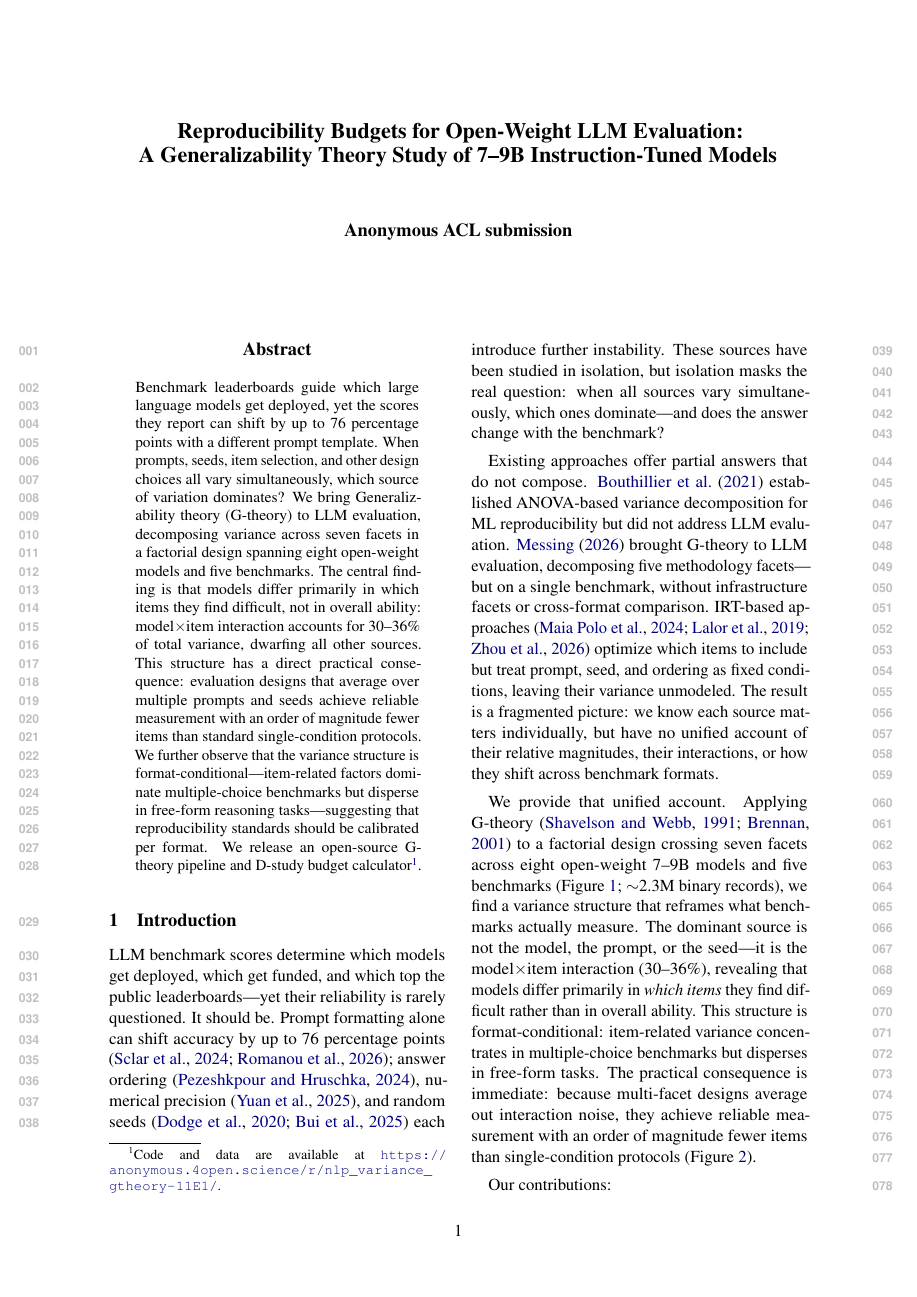
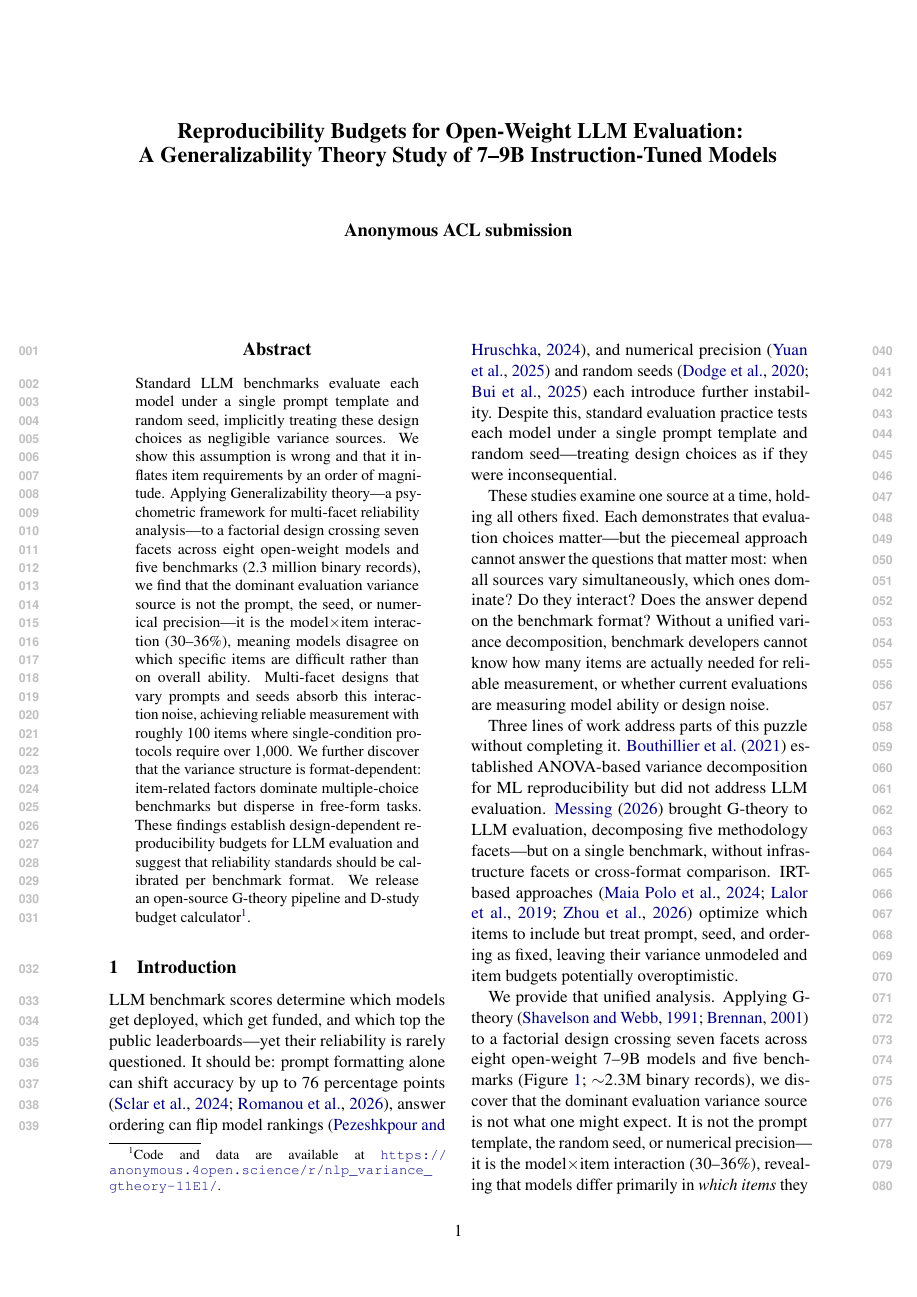
Before and after one commit to anonymous-nlp-2026-2/nlp_variance_gtheory, a LaTeX paper (paper/main.tex, which reads paper/abstract.tex, paper/introduction.tex): page 1 of 15. Compiled offline with pdfLaTeX.

Commit message:
Deep rewrite Abstract+Intro: assumption-challenge narrative, explicit research questions, surprise reveal structure
Co-Authored-By: Claude Opus 4.6 <noreply@anthropic.com>

```diff
--- a/paper/abstract.tex
+++ b/paper/abstract.tex
@@ -1 +1 @@
-Benchmark leaderboards guide which large language models get deployed, yet the scores they report can shift by up to 76 percentage points with a different prompt template. When prompts, seeds, item selection, and other design choices all vary simultaneously, which source of variation dominates? We bring Generalizability theory (G-theory) to LLM evaluation, decomposing variance across seven facets in a factorial design spanning eight open-weight models and five benchmarks. The central finding is that models differ primarily in which items they find difficult, not in overall ability: model$\times$item interaction accounts for 30--36\% of total variance, dwarfing all other sources. This structure has a direct practical consequence: evaluation designs that average over multiple prompts and seeds achieve reliable measurement with an order of magnitude fewer items than standard single-condition protocols. We further observe that the variance structure is format-conditional---item-related factors dominate multiple-choice benchmarks but disperse in free-form reasoning tasks---suggesting that reproducibility standards should be calibrated per format. We release an open-source G-theory pipeline and D-study budget calculator\footnote{Code and data are available at \url{https://anonymous.4open.science/r/nlp_variance_gtheory-11E1/}.}.
+Standard LLM benchmarks evaluate each model under a single prompt template and random seed, implicitly treating these design choices as negligible variance sources. We show this assumption is wrong and that it inflates item requirements by an order of magnitude. Applying Generalizability theory---a psychometric framework for multi-facet reliability analysis---to a factorial design crossing seven facets across eight open-weight models and five benchmarks (2.3 million binary records), we find that the dominant evaluation variance source is not the prompt, the seed, or numerical precision---it is the model$\times$item interaction (30--36\%), meaning models disagree on which specific items are difficult rather than on overall ability. Multi-facet designs that vary prompts and seeds absorb this interaction noise, achieving reliable measurement with roughly 100 items where single-condition protocols require over 1,000. We further discover that the variance structure is format-dependent: item-related factors dominate multiple-choice benchmarks but disperse in free-form tasks. These findings establish design-dependent reproducibility budgets for LLM evaluation and suggest that reliability standards should be calibrated per benchmark format. We release an open-source G-theory pipeline and D-study budget calculator\footnote{Code and data are available at \url{https://anonymous.4open.science/r/nlp_variance_gtheory-11E1/}.}.
--- a/paper/introduction.tex
+++ b/paper/introduction.tex
@@ -8,11 +8,13 @@
 \section{Introduction}
 \label{sec:introduction}
 
-LLM benchmark scores determine which models get deployed, which get funded, and which top the public leaderboards---yet their reliability is rarely questioned. It should be. Prompt formatting alone can shift accuracy by up to 76 percentage points \citep{sclar2024formatting, brittlebench2026}; answer ordering \citep{pezeshkpour2024ordering}, numerical precision \citep{yuan2025layercast}, and random seeds \citep{dodge2020finetuning, bui2025seeds} each introduce further instability. These sources have been studied in isolation, but isolation masks the real question: when all sources vary simultaneously, which ones dominate---and does the answer change with the benchmark?
+LLM benchmark scores determine which models get deployed, which get funded, and which top the public leaderboards---yet their reliability is rarely questioned. It should be: prompt formatting alone can shift accuracy by up to 76 percentage points \citep{sclar2024formatting, brittlebench2026}, answer ordering can flip model rankings \citep{pezeshkpour2024ordering}, and numerical precision \citep{yuan2025layercast} and random seeds \citep{dodge2020finetuning, bui2025seeds} each introduce further instability. Despite this, standard evaluation practice tests each model under a single prompt template and random seed---treating design choices as if they were inconsequential.
 
-Existing approaches offer partial answers that do not compose. \citet{bouthillier2021accounting} established ANOVA-based variance decomposition for ML reproducibility but did not address LLM evaluation. \citet{messing2026hidden} brought G-theory to LLM evaluation, decomposing five methodology facets---but on a single benchmark, without infrastructure facets or cross-format comparison. IRT-based approaches \citep{polo2024tinybenchmarks, lalor2019irt, zhou2026irt} optimize which items to include but treat prompt, seed, and ordering as fixed conditions, leaving their variance unmodeled. The result is a fragmented picture: we know each source matters individually, but have no unified account of their relative magnitudes, their interactions, or how they shift across benchmark formats.
+These studies examine one source at a time, holding all others fixed. Each demonstrates that evaluation choices matter---but the piecemeal approach cannot answer the questions that matter most: when all sources vary simultaneously, which ones dominate? Do they interact? Does the answer depend on the benchmark format? Without a unified variance decomposition, benchmark developers cannot know how many items are actually needed for reliable measurement, or whether current evaluations are measuring model ability or design noise.
 
-We provide that unified account. Applying G-theory \citep{shavelson1991generalizability, brennan2001generalizability} to a factorial design crossing seven facets across eight open-weight 7--9B models and five benchmarks (Figure~\ref{fig:overview}; ${\sim}$2.3M binary records), we find a variance structure that reframes what benchmarks actually measure. The dominant source is not the model, the prompt, or the seed---it is the model$\times$item interaction (30--36\%), revealing that models differ primarily in \emph{which items} they find difficult rather than in overall ability. This structure is format-conditional: item-related variance concentrates in multiple-choice benchmarks but disperses in free-form tasks. The practical consequence is immediate: because multi-facet designs average out interaction noise, they achieve reliable measurement with an order of magnitude fewer items than single-condition protocols (Figure~\ref{fig:teaser}).
+Three lines of work address parts of this puzzle without completing it. \citet{bouthillier2021accounting} established ANOVA-based variance decomposition for ML reproducibility but did not address LLM evaluation. \citet{messing2026hidden} brought G-theory to LLM evaluation, decomposing five methodology facets---but on a single benchmark, without infrastructure facets or cross-format comparison. IRT-based approaches \citep{polo2024tinybenchmarks, lalor2019irt, zhou2026irt} optimize which items to include but treat prompt, seed, and ordering as fixed, leaving their variance unmodeled and item budgets potentially overoptimistic.
+
+We provide that unified analysis. Applying G-theory \citep{shavelson1991generalizability, brennan2001generalizability} to a factorial design crossing seven facets across eight open-weight 7--9B models and five benchmarks (Figure~\ref{fig:overview}; ${\sim}$2.3M binary records), we discover that the dominant evaluation variance source is not what one might expect. It is not the prompt template, the random seed, or numerical precision---it is the model$\times$item interaction (30--36\%), revealing that models differ primarily in \emph{which items} they find difficult rather than in overall ability. This finding has an immediate practical consequence: multi-facet designs that vary prompts and seeds absorb this dominant noise, achieving reliable measurement with an order of magnitude fewer items than single-condition protocols (Figure~\ref{fig:teaser}). The variance structure is itself format-conditional: item-related factors concentrate in multiple-choice benchmarks but disperse in free-form tasks, suggesting that reproducibility standards should be calibrated per format.
 
 Our contributions:
 \begin{enumerate}
```
Also changed, not shown: paper/main.pdf.
